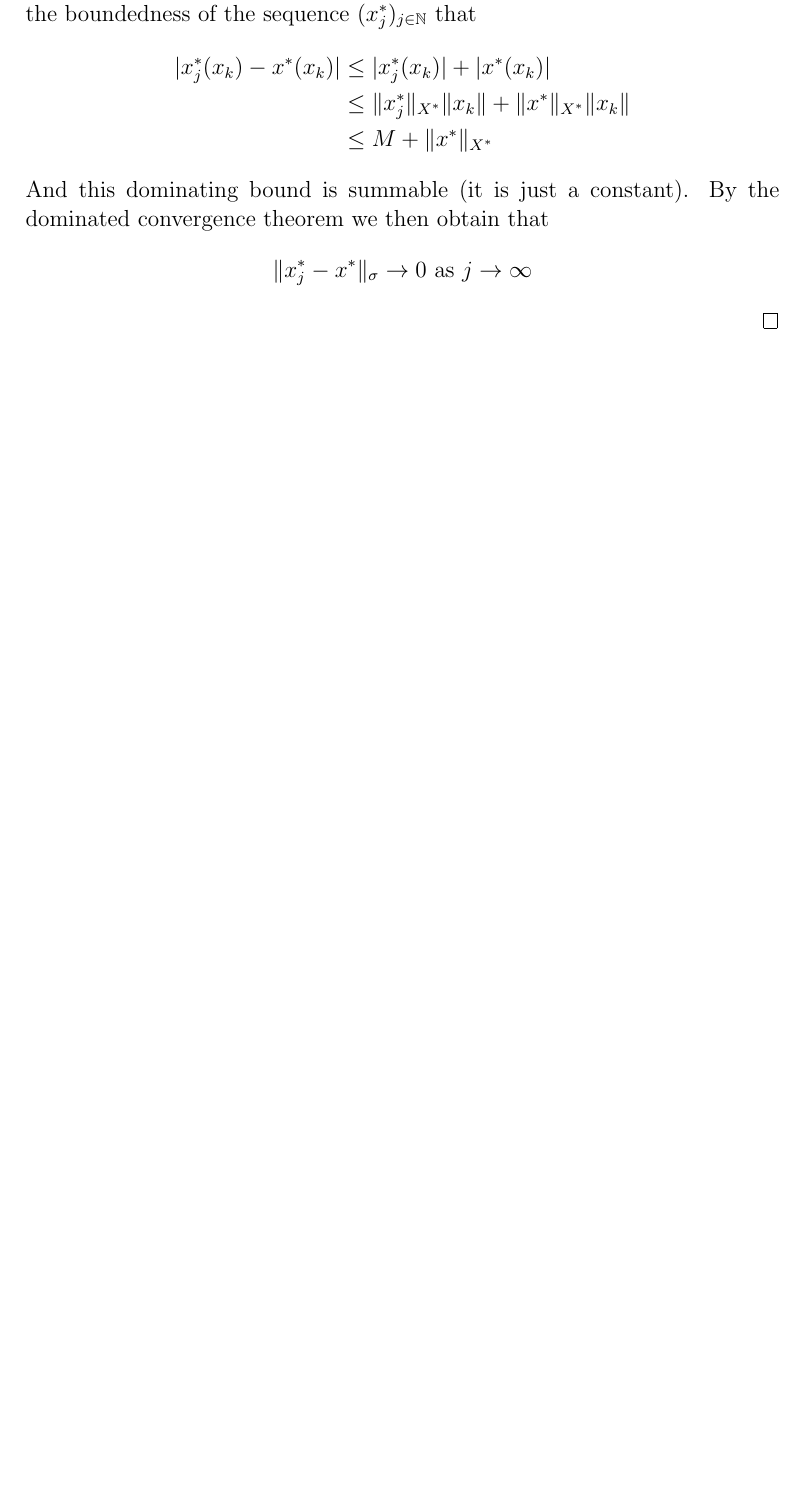
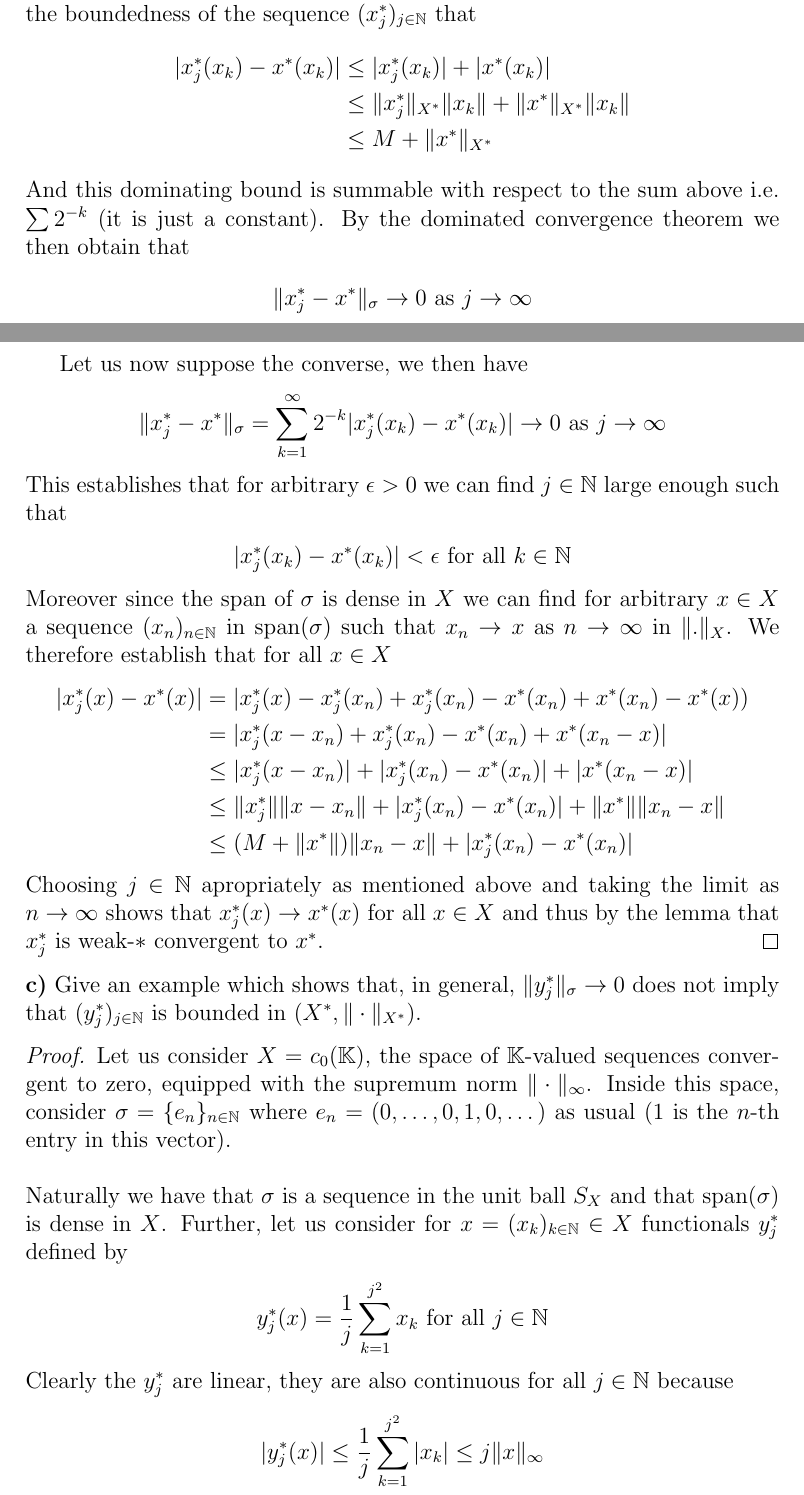
Before and after one commit to Remedyx/Functional-Analysis, a LaTeX document (functional analysis/sheet9/sheet9sol.tex): part of page 8 of 9 before the commit and two parts of pages 8 and 9 of 12 after it, the two joined at a grey line, cut so that both start at the same text, the shorter picture padded with empty space. Compiled offline with pdfLaTeX.

Commit message:
finished sol sheet 9

```diff
--- a/functional analysis/sheet9/sheet9sol.tex
+++ b/functional analysis/sheet9/sheet9sol.tex
@@ -202,7 +202,37 @@ By our observation above we have that $|x_j^*(x_k)-x^*(x_k)| \to 0$ as $j \to \i
 &\leq \|x_j^*\|_{X^*} \|x_k\| + \|x^*\|_{X^*} \| x_k\|  \\
 & \leq M  + \|x^*\|_{X^*}
 \end{align*}
-And this dominating bound is summable (it is just a constant). By the dominated convergence theorem we then obtain that
+And this dominating bound is summable with respect to the sum above i.e. $\sum 2^{-k}$ (it is just a constant). By the dominated convergence theorem we then obtain that
 \begin{align*}
 \|x_j^*-x^*\|_\sigma \to 0 \text{ as } j \to \infty
 \end{align*}
+\newpage
+Let us now suppose the converse, we then have
+\begin{align*}
+\|x_j^*-x^*\|_\sigma = \sum_{k=1}^\infty 2^{-k} |x_j^*(x_k)-x^*(x_k)| \to 0 \text{ as } j \to \infty
+\end{align*}
+This establishes that for arbitrary $\epsilon >0$ we can find $j\in \mathbb{N}$ large enough such that
+\begin{align*}
+|x_j^*(x_k) - x^*(x_k)| < \epsilon \text{ for all } k \in \mathbb{N}
+\end{align*}
+Moreover since the span of $\sigma$ is dense in $X$ we can find for arbitrary $x \in X$ a sequence $(x_n)_{n \in \mathbb{N}}$ in span$(\sigma)$ such that $x_n \to x$ as $n \to \infty$ in $\| . \|_X$. We therefore establish that for all $x \in X$
+\begin{align*}
+|x_j^*(x)-x^*(x)| &= |x_j^*(x)-x_j^*(x_n) + x_j^*(x_n)-x^*(x_n) + x^*(x_n) - x^*(x)) \\
+& = |x_j^*(x-x_n) + x_j^*(x_n)-x^*(x_n) + x^*(x_n-x)| \\
+& \leq |x_j^*(x-x_n)| + |x_j^*(x_n)-x^*(x_n)| + |x^*(x_n-x)| \\
+& \leq \| x_j^*\| \|x-x_n\| + |x_j^*(x_n)-x^*(x_n)|  + \|x^*\| \|x_n-x\| \\
+& \leq (M+\|x^*\|) \|x_n -x \| + |x_j^*(x_n) - x^*(x_n)|
+\end{align*}
+Choosing $j \in \mathbb{N}$ apropriately as mentioned above and taking the limit as $n \to \infty$ shows that $x_j^*(x) \to x^*(x)$ for all $x \in X$ and thus by the lemma that $x_j^*$ is weak-$*$ convergent to $x^*$.
+\end{proof}
+\noindent \textbf{c)} Give an example which shows that, in general, $\|y_j^*\|_\sigma \to 0$ does not imply that $(y_j^*)_{j \in \mathbb{N}}$ is bounded in $(X^*, \| \cdot \|_{X^*})$.
+\begin{proof}
+Let us consider $X=c_0( \mathbb{K})$, the space of $\mathbb{K}$-valued sequences convergent to zero, equipped with the supremum norm $\| \cdot \|_\infty$. Inside this space, consider $\sigma = \lbrace e_n \rbrace_{n \in \mathbb{N}}$ where $e_n = (0, \dots , 0, 1, 0, \dots )$ as usual (1 is the $n$-th entry in this vector). \\\\
+Naturally we have that $\sigma$ is a sequence in the unit ball $S_X$ and that span$(\sigma)$ is dense in $X$. Further, let us consider for $x=(x_k)_{k \in \mathbb{N}} \in X$ functionals $y_j^*$ defined by
+\begin{align*}
+y_j^*(x)= \frac{1}{j} \sum_{k=1}^{j^2} x_k \text{ for all } j \in \mathbb{N}
+\end{align*}
+Clearly the $y_j^*$ are linear, they are also continuous for all $j \in \mathbb{N}$ because
+\begin{align*}
+|y_j^*(x)| \leq \frac{1}{j} \sum_{k=1}^{j^2} |x_k| \leq j \| x\|_\infty
+\end{align*}
```
Also changed, not shown: functional analysis/sheet9/sheet9sol.pdf, functional analysis/sheet9/sheet9sol.tex (39 more changed lines).
